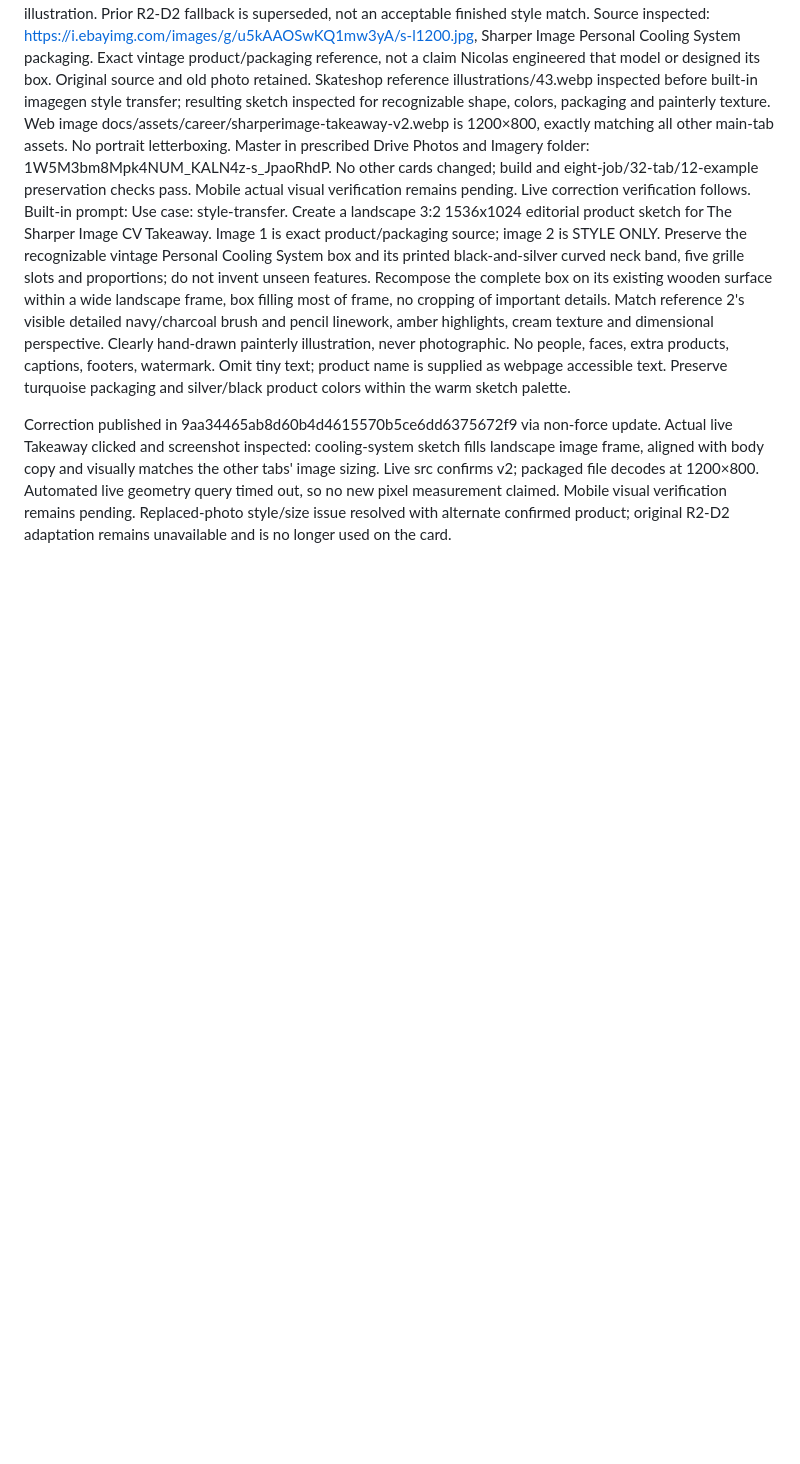
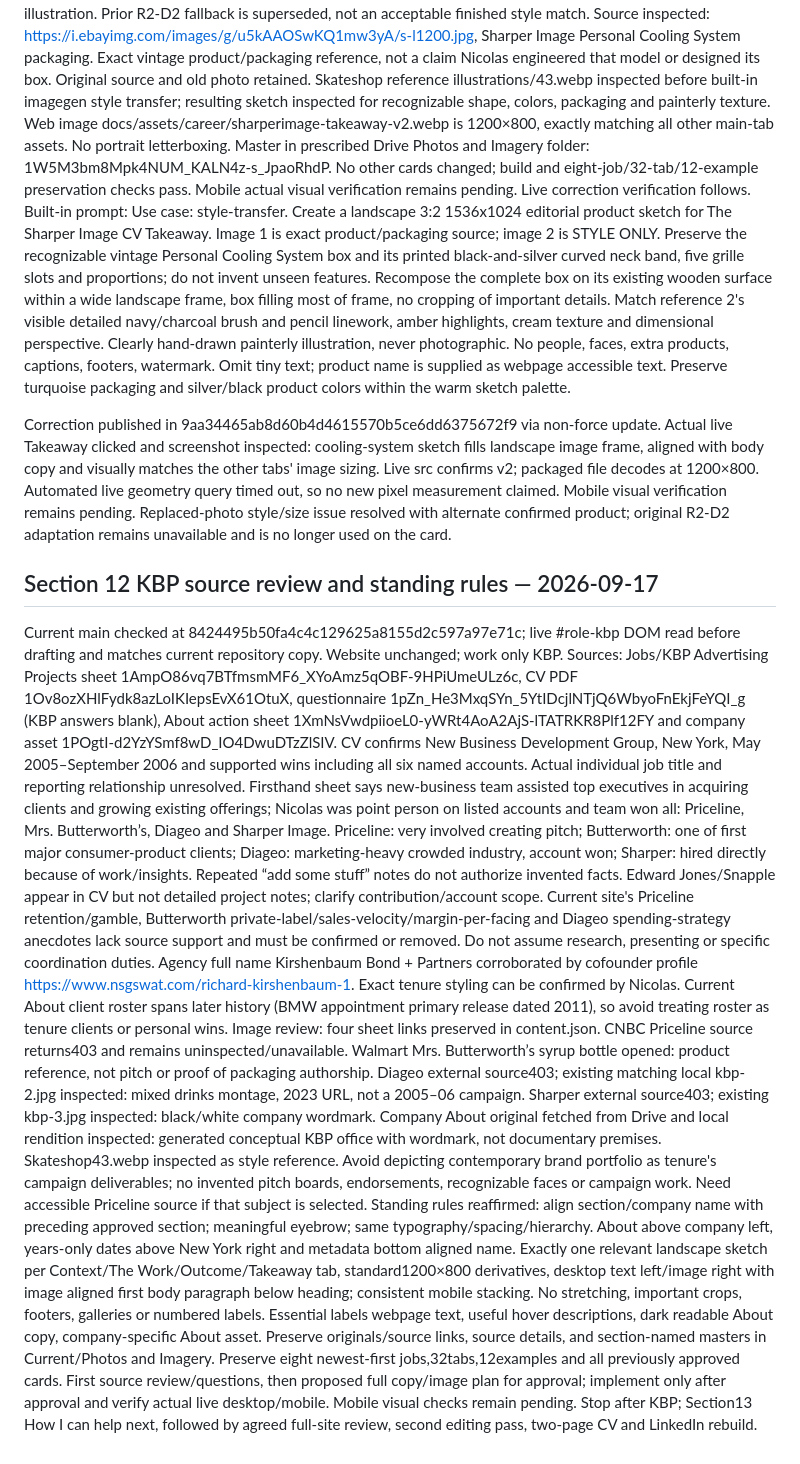
Before and after one commit to ng549/ndgcv, a Markdown page: CV-CANONICAL.md, the part around the change. Drawn GitHub-style; blank space fills up the shorter version.

Commit message:
Record KBP source review, factual gaps and standing presentation rules

```diff
--- a/CV-CANONICAL.md
+++ b/CV-CANONICAL.md
@@ -515,3 +515,11 @@ Source inspected: https://i.ebayimg.com/images/g/u5kAAOSwKQ1mw3yA/s-l1200.jpg, S
 Built-in prompt: Use case: style-transfer. Create a landscape 3:2 1536x1024 editorial product sketch for The Sharper Image CV Takeaway. Image 1 is exact product/packaging source; image 2 is STYLE ONLY. Preserve the recognizable vintage Personal Cooling System box and its printed black-and-silver curved neck band, five grille slots and proportions; do not invent unseen features. Recompose the complete box on its existing wooden surface within a wide landscape frame, box filling most of frame, no cropping of important details. Match reference 2's visible detailed navy/charcoal brush and pencil linework, amber highlights, cream texture and dimensional perspective. Clearly hand-drawn painterly illustration, never photographic. No people, faces, extra products, captions, footers, watermark. Omit tiny text; product name is supplied as webpage accessible text. Preserve turquoise packaging and silver/black product colors within the warm sketch palette.
 
 Correction published in 9aa34465ab8d60b4d4615570b5ce6dd6375672f9 via non-force update. Actual live Takeaway clicked and screenshot inspected: cooling-system sketch fills landscape image frame, aligned with body copy and visually matches the other tabs' image sizing. Live src confirms v2; packaged file decodes at 1200×800. Automated live geometry query timed out, so no new pixel measurement claimed. Mobile visual verification remains pending. Replaced-photo style/size issue resolved with alternate confirmed product; original R2-D2 adaptation remains unavailable and is no longer used on the card.
+
+
+## Section 12 KBP source review and standing rules — 2026-09-17
+Current main checked at 8424495b50fa4c4c129625a8155d2c597a97e71c; live #role-kbp DOM read before drafting and matches current repository copy. Website unchanged; work only KBP. Sources: Jobs/KBP Advertising Projects sheet 1AmpO86vq7BTfmsmMF6_XYoAmz5qOBF-9HPiUmeULz6c, CV PDF 1Ov8ozXHlFydk8azLoIKIepsEvX61OtuX, questionnaire 1pZn_He3MxqSYn_5YtIDcjlNTjQ6WbyoFnEkjFeYQI_g (KBP answers blank), About action sheet 1XmNsVwdpiioeL0-yWRt4AoA2AjS-lTATRKR8Plf12FY and company asset 1POgtI-d2YzYSmf8wD_IO4DwuDTzZlSIV. CV confirms New Business Development Group, New York, May 2005–September 2006 and supported wins including all six named accounts. Actual individual job title and reporting relationship unresolved.
+Firsthand sheet says new-business team assisted top executives in acquiring clients and growing existing offerings; Nicolas was point person on listed accounts and team won all: Priceline, Mrs. Butterworth’s, Diageo and Sharper Image. Priceline: very involved creating pitch; Butterworth: one of first major consumer-product clients; Diageo: marketing-heavy crowded industry, account won; Sharper: hired directly because of work/insights. Repeated “add some stuff” notes do not authorize invented facts. Edward Jones/Snapple appear in CV but not detailed project notes; clarify contribution/account scope. Current site's Priceline retention/gamble, Butterworth private-label/sales-velocity/margin-per-facing and Diageo spending-strategy anecdotes lack source support and must be confirmed or removed. Do not assume research, presenting or specific coordination duties.
+Agency full name Kirshenbaum Bond + Partners corroborated by cofounder profile https://www.nsgswat.com/richard-kirshenbaum-1. Exact tenure styling can be confirmed by Nicolas. Current About client roster spans later history (BMW appointment primary release dated 2011), so avoid treating roster as tenure clients or personal wins.
+Image review: four sheet links preserved in content.json. CNBC Priceline source returns403 and remains uninspected/unavailable. Walmart Mrs. Butterworth’s syrup bottle opened: product reference, not pitch or proof of packaging authorship. Diageo external source403; existing matching local kbp-2.jpg inspected: mixed drinks montage, 2023 URL, not a 2005–06 campaign. Sharper external source403; existing kbp-3.jpg inspected: black/white company wordmark. Company About original fetched from Drive and local rendition inspected: generated conceptual KBP office with wordmark, not documentary premises. Skateshop43.webp inspected as style reference. Avoid depicting contemporary brand portfolio as tenure's campaign deliverables; no invented pitch boards, endorsements, recognizable faces or campaign work. Need accessible Priceline source if that subject is selected.
+Standing rules reaffirmed: align section/company name with preceding approved section; meaningful eyebrow; same typography/spacing/hierarchy. About above company left, years-only dates above New York right and metadata bottom aligned name. Exactly one relevant landscape sketch per Context/The Work/Outcome/Takeaway tab, standard1200×800 derivatives, desktop text left/image right with image aligned first body paragraph below heading; consistent mobile stacking. No stretching, important crops, footers, galleries or numbered labels. Essential labels webpage text, useful hover descriptions, dark readable About copy, company-specific About asset. Preserve originals/source links, source details, and section-named masters in Current/Photos and Imagery. Preserve eight newest-first jobs,32tabs,12examples and all previously approved cards. First source review/questions, then proposed full copy/image plan for approval; implement only after approval and verify actual live desktop/mobile. Mobile visual checks remain pending. Stop after KBP; Section13 How I can help next, followed by agreed full-site review, second editing pass, two-page CV and LinkedIn rebuild.
```
